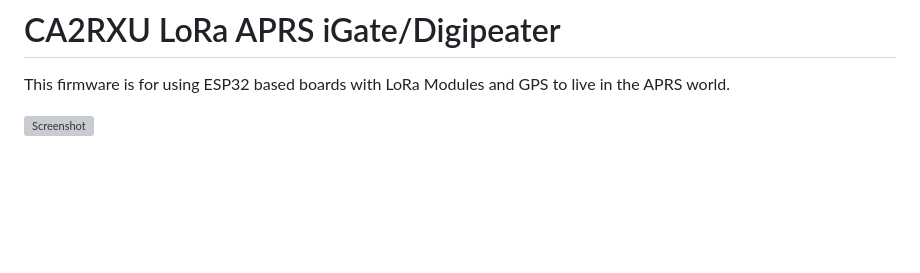
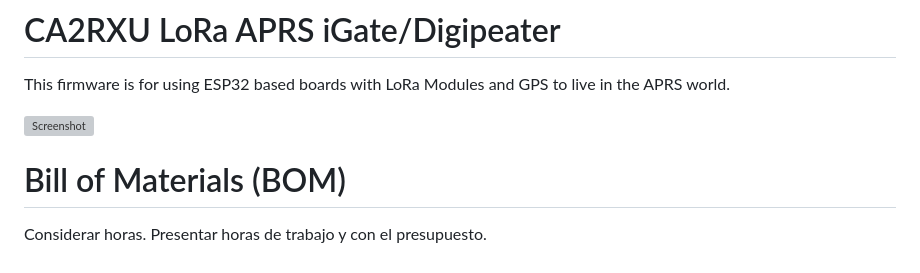
Before and after one commit to DOPALTEC/Taller-Integrador, a Markdown page: README.md, the part around the change. Rendered like a GitHub page; blank space fills up the shorter version; grey boxes are pictures that could not be loaded.

```diff
--- a/README.md
+++ b/README.md
@@ -39,3 +39,6 @@ Computadora o microcontrolador – Procesa los datos y puede ejecutar software A
 This firmware is for using ESP32 based boards with LoRa Modules and GPS to live in the APRS world.
 
 ![Screenshot](https://github.com/DOPALTEC/Taller-Integrador/blob/main/lora.jpg)
+
+# Bill of Materials (BOM)
+Considerar horas. Presentar horas de trabajo y con el presupuesto.
```
